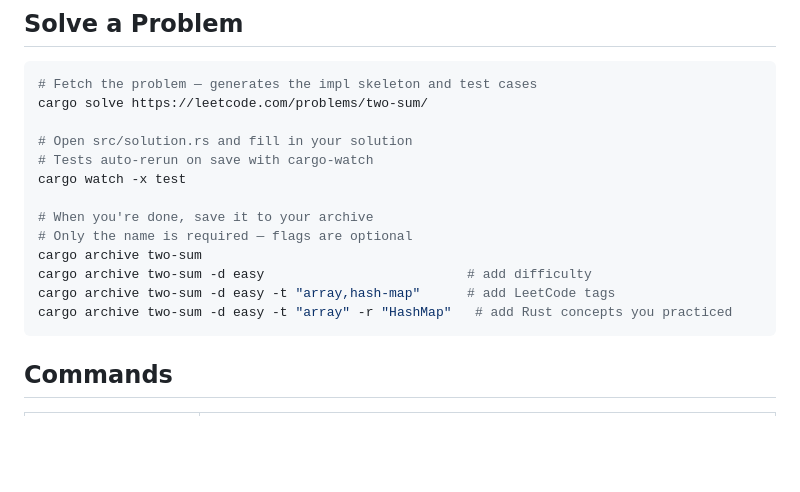
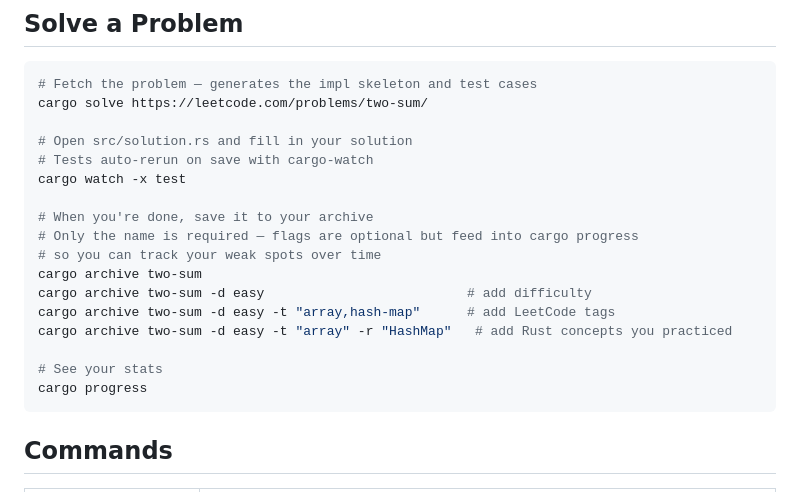
Before and after one commit to ihibti/leetcode-rust, a Markdown page: README.md, the part around the change. Drawn GitHub-style; blank space fills up the shorter version.

Commit message:
Clarify archive flags and add cargo progress to quick start

````diff
--- a/README.md
+++ b/README.md
@@ -23,11 +23,15 @@ cargo solve https://leetcode.com/problems/two-sum/
 cargo watch -x test
 
 # When you're done, save it to your archive
-# Only the name is required — flags are optional
+# Only the name is required — flags are optional but feed into cargo progress
+# so you can track your weak spots over time
 cargo archive two-sum
 cargo archive two-sum -d easy                          # add difficulty
 cargo archive two-sum -d easy -t "array,hash-map"      # add LeetCode tags
 cargo archive two-sum -d easy -t "array" -r "HashMap"   # add Rust concepts you practiced
+
+# See your stats
+cargo progress
 ```
 
 ## Commands
````
